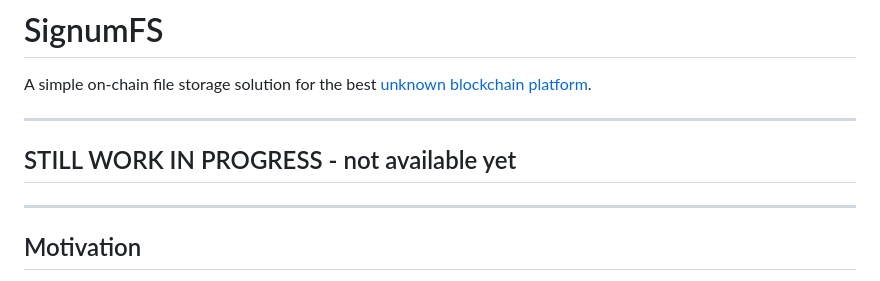
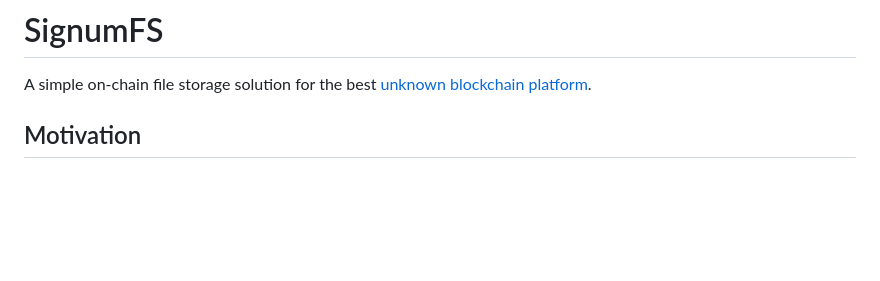
Before and after one commit to ohager/signumfs, a Markdown page: README.md, the part around the change. GitHub-like rendering; blank space fills up the shorter version.

Commit message:
prepare release

```diff
--- a/README.md
+++ b/README.md
@@ -8,12 +8,6 @@
 # SignumFS
 
 A simple on-chain file storage solution for the best [unknown blockchain platform](https://signum.network).
-
----
-
-## STILL WORK IN PROGRESS - not available yet
-
----
 
 ## Motivation
 
```
